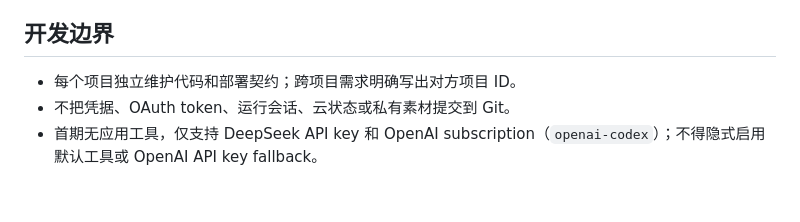
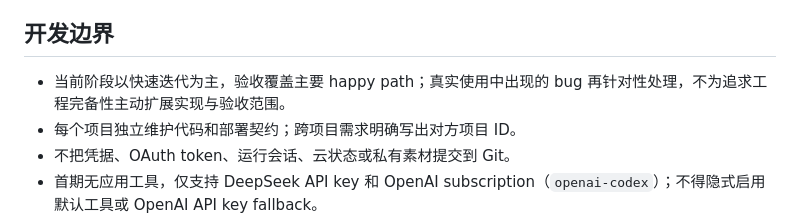
Before and after one commit to Sappanwood/mochi, a Markdown page: AGENTS.md, the part around the change. Drawn GitHub-style; blank space fills up the shorter version.

Commit message:
docs: prioritize rapid iteration and main happy paths

```diff
--- a/AGENTS.md
+++ b/AGENTS.md
@@ -20,6 +20,7 @@ Backlog、Plan、execution、Report、ADR、Research 均由 ProjectOps 管理，
 
 ## 开发边界
 
+- 当前阶段以快速迭代为主，验收覆盖主要 happy path；真实使用中出现的 bug 再针对性处理，不为追求工程完备性主动扩展实现与验收范围。
 - 每个项目独立维护代码和部署契约；跨项目需求明确写出对方项目 ID。
 - 不把凭据、OAuth token、运行会话、云状态或私有素材提交到 Git。
 - 首期无应用工具，仅支持 DeepSeek API key 和 OpenAI subscription（`openai-codex`）；不得隐式启用默认工具或 OpenAI API key fallback。
```
